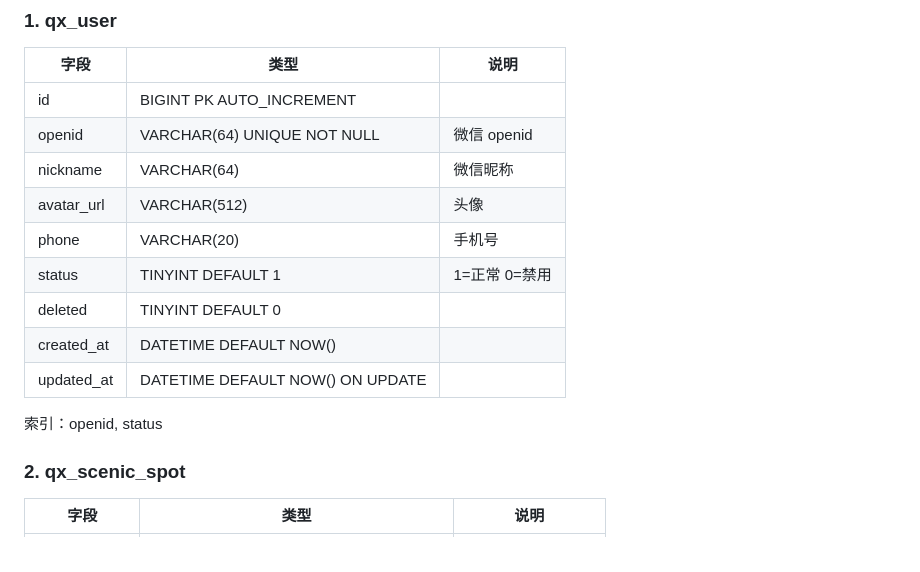
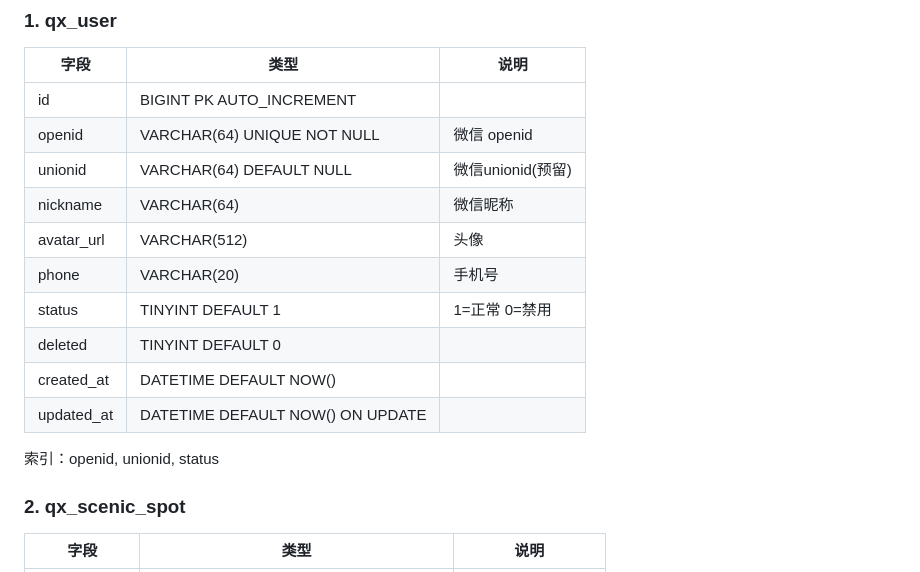
Before and after one commit to muxu159357/qianxing-zhidao, a Markdown page: docs/DATABASE_DESIGN_FINAL.md, the part around one of its changes. GitHub-like rendering.

```diff
--- a/docs/DATABASE_DESIGN_FINAL.md
+++ b/docs/DATABASE_DESIGN_FINAL.md
@@ -91,6 +91,7 @@ qx_ai_plan_request ──< qx_ai_plan_result
 |------|------|------|
 | id | BIGINT PK AUTO_INCREMENT | |
 | openid | VARCHAR(64) UNIQUE NOT NULL | 微信 openid |
+| unionid | VARCHAR(64) DEFAULT NULL | 微信unionid(预留) |
 | nickname | VARCHAR(64) | 微信昵称 |
 | avatar_url | VARCHAR(512) | 头像 |
 | phone | VARCHAR(20) | 手机号 |
@@ -99,7 +100,7 @@ qx_ai_plan_request ──< qx_ai_plan_result
 | created_at | DATETIME DEFAULT NOW() | |
 | updated_at | DATETIME DEFAULT NOW() ON UPDATE | |
 
-索引：openid, status
+索引：openid, unionid, status
 
 ### 2. qx_scenic_spot
 
```
Also changed, not shown: other parts of docs/DATABASE_DESIGN_FINAL.md (+15 -6 lines), AUTO_DEV_STATE.md (+2 -2 lines), docs/DATABASE_TABLE_FIELD_MAPPING.md (+9 -0 lines).
